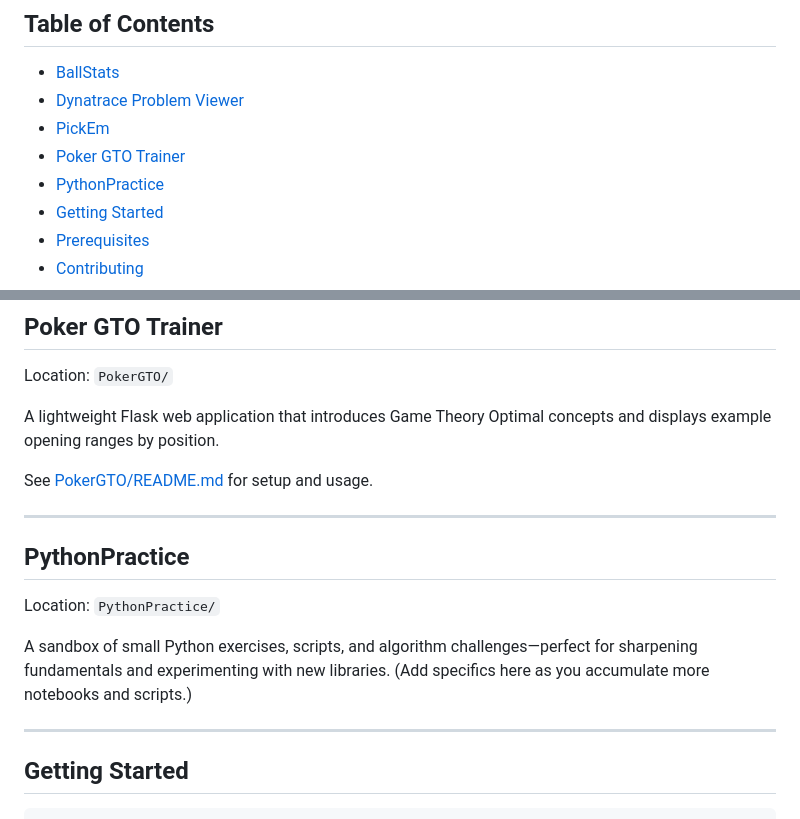
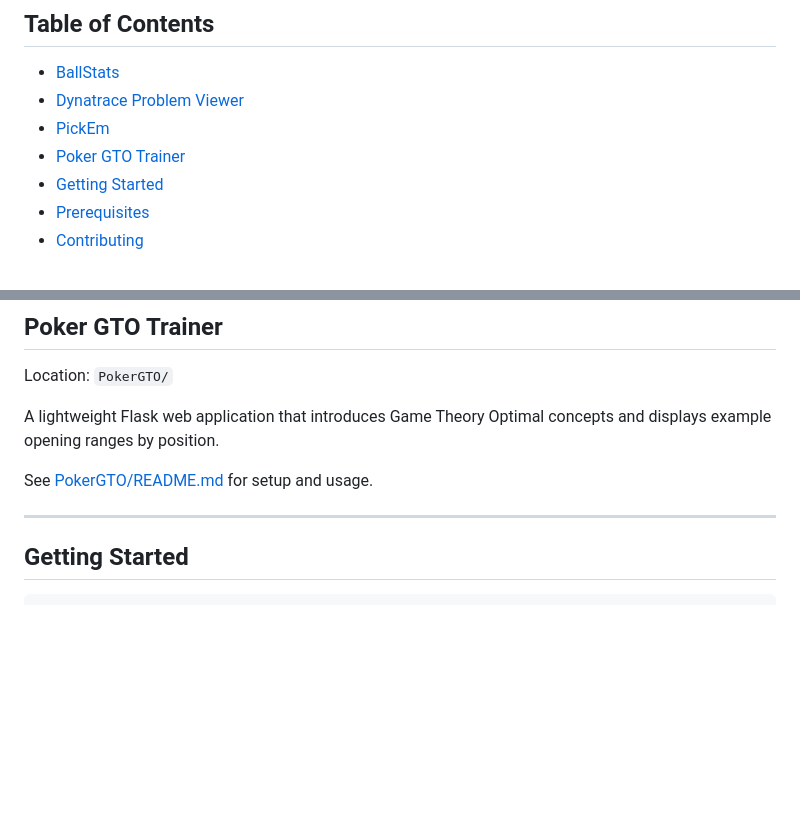
Before and after one commit to Jacob-Idolor/Pet_Projects, a Markdown page: README.md, 2 parts joined by grey strips. Rendered like a GitHub page; blank space fills up the shorter version.

Commit message:
Remove PythonPractice section

```diff
--- a/README.md
+++ b/README.md
@@ -8,7 +8,6 @@ A curated collection of personal coding projects showcasing skills in Go, Python
 - [Dynatrace Problem Viewer](#dynatrace-problem-viewer)
 - [PickEm](#pickem)
 - [Poker GTO Trainer](#poker-gto-trainer)
-- [PythonPractice](#pythonpractice)
 - [Getting Started](#getting-started)
 - [Prerequisites](#prerequisites)
 - [Contributing](#contributing)
@@ -73,13 +72,6 @@ See [PokerGTO/README.md](PokerGTO/README.md) for setup and usage.
 
 ---
 
-## PythonPractice
-
-Location: `PythonPractice/`
-
-A sandbox of small Python exercises, scripts, and algorithm challenges—perfect for sharpening fundamentals and experimenting with new libraries. (Add specifics here as you accumulate more notebooks and scripts.)
-
----
 
 ## Getting Started
 
```
